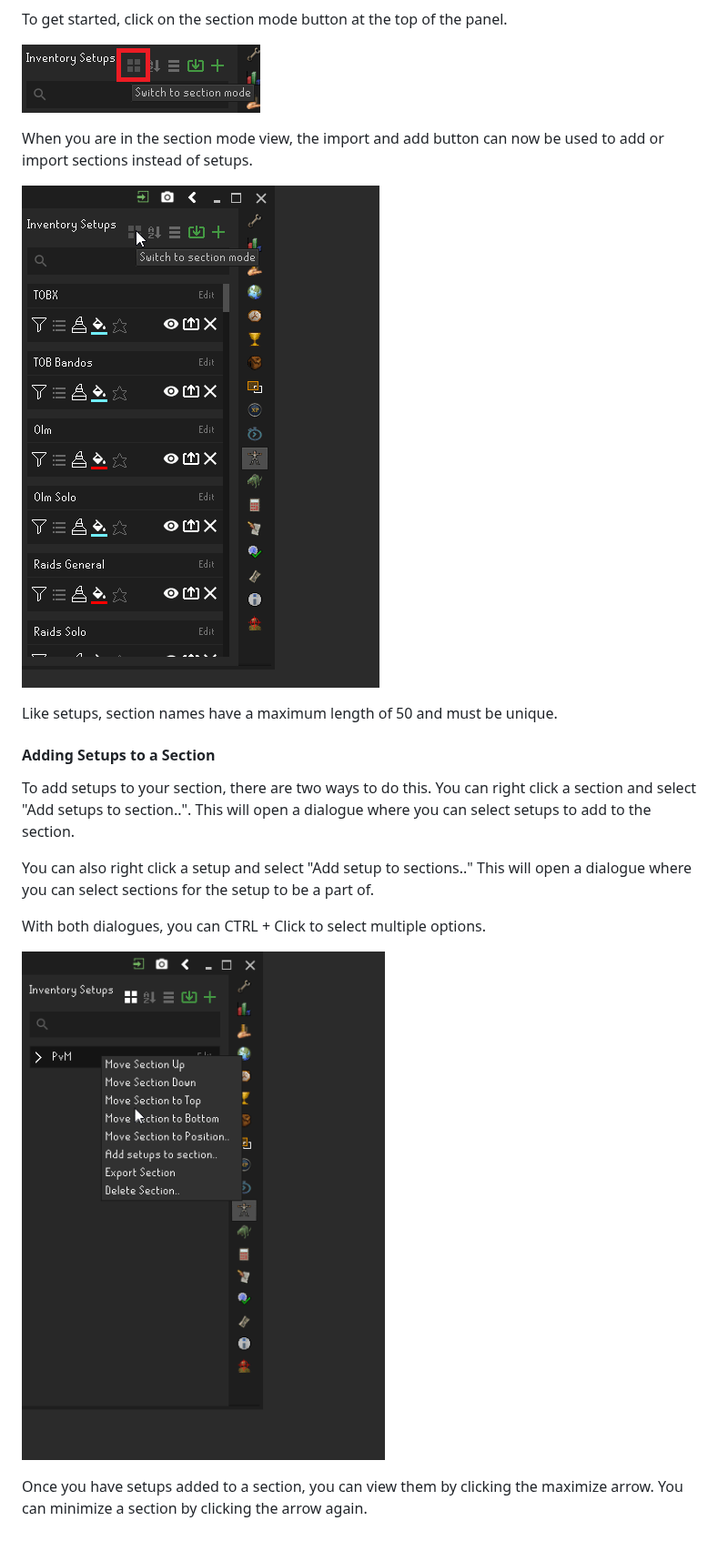
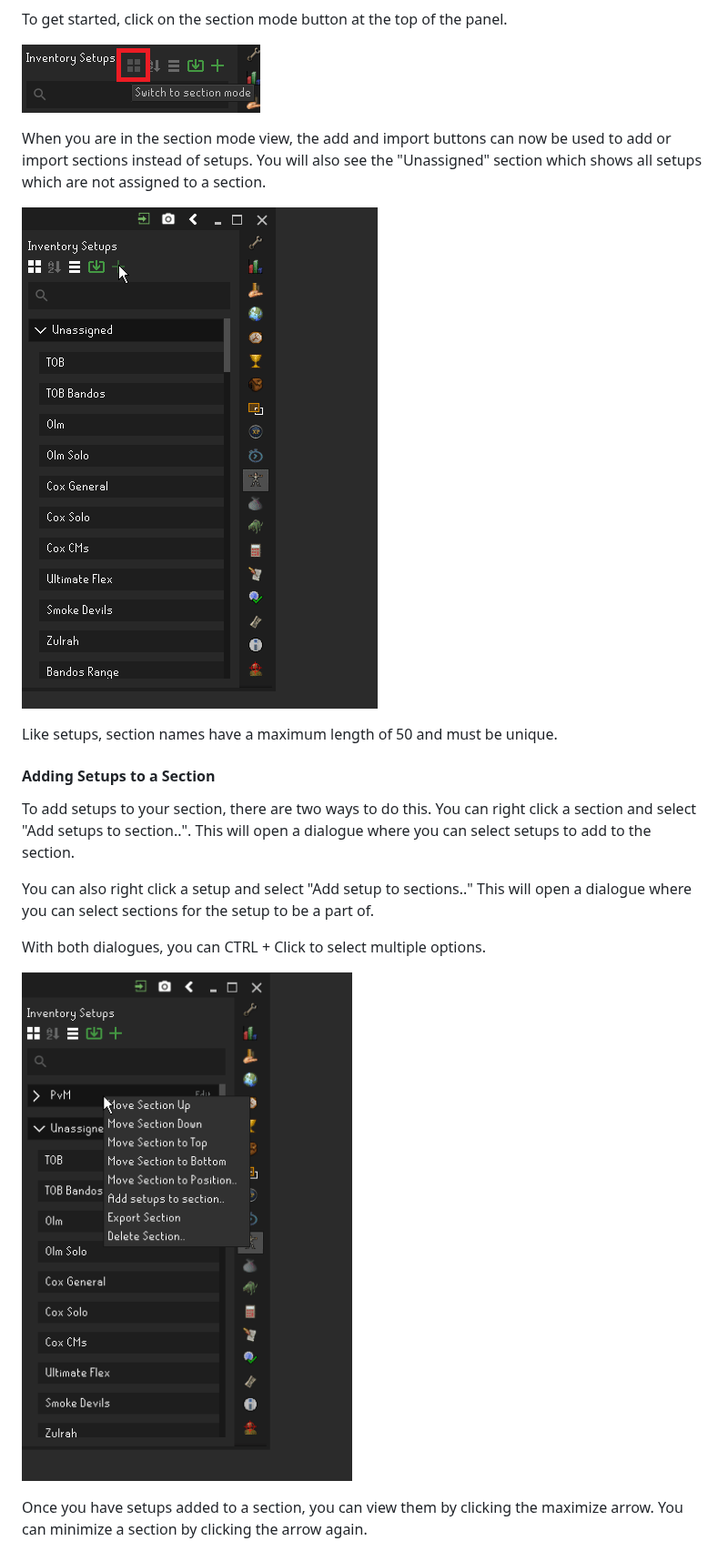
Before and after one commit to dillydill123/inventory-setups, a Markdown page: README.md, the part around one of its changes. Shown at 91% size. Rendered like a GitHub page; pictures changed too: readme_images_and_gifs/add_setups_to_section.gif, readme_images_and_gifs/sections_create.gif.

```diff
--- a/README.md
+++ b/README.md
@@ -185,7 +185,7 @@ To get started, click on the section mode button at the top of the panel.
 
 ![Section Mode](readme_images_and_gifs/section_mode.png)
 
-When you are in the section mode view, the import and add button can now be used to add or import sections instead of setups.
+When you are in the section mode view, the add and import buttons can now be used to add or import sections instead of setups. You will also see the "Unassigned" section which shows all setups which are not assigned to a section.
 
 ![Section Create](readme_images_and_gifs/sections_create.gif)
 
```
Also changed, not shown: other parts of README.md (+10 -0 lines), readme_images_and_gifs/import.png, readme_images_and_gifs/remove_from_section.gif.
